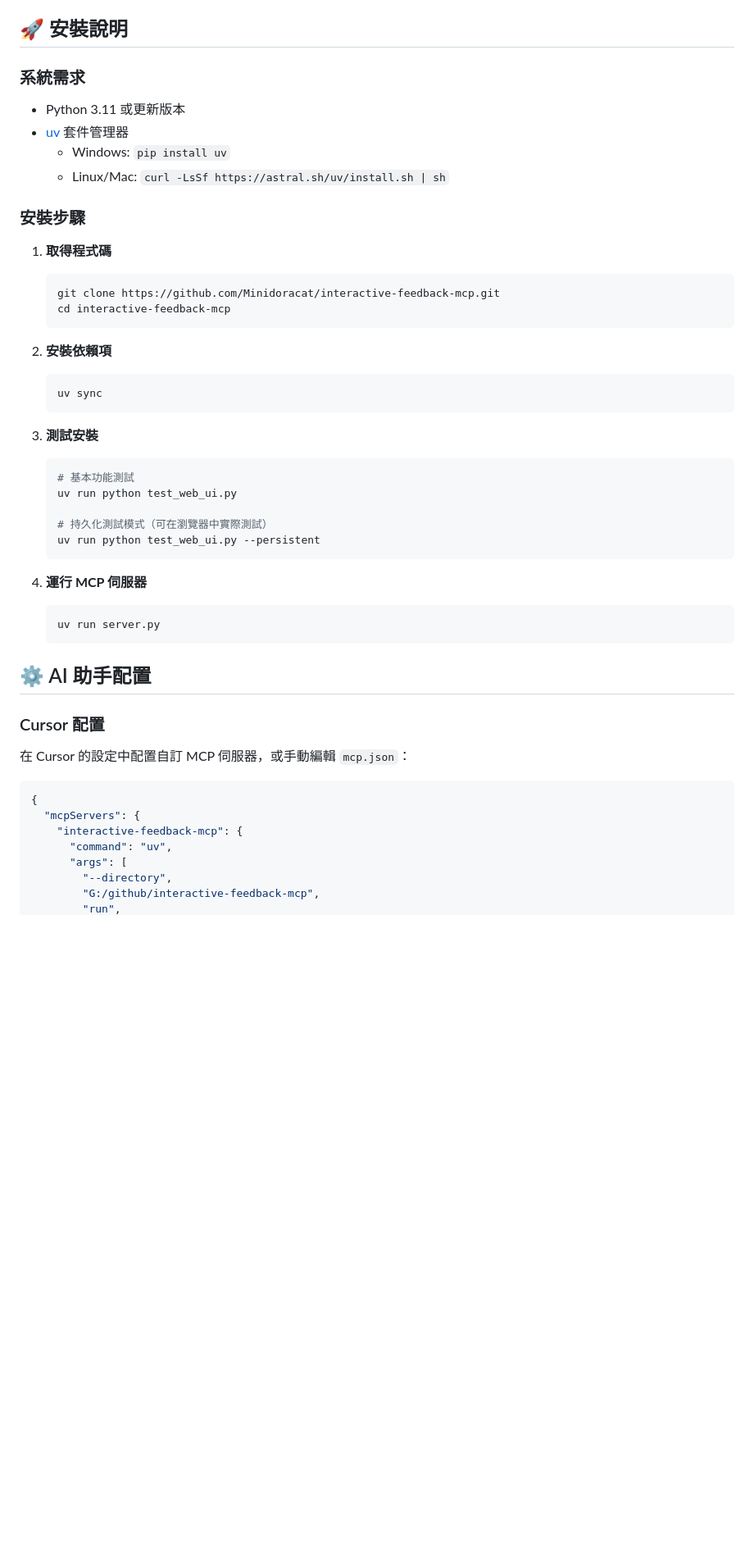
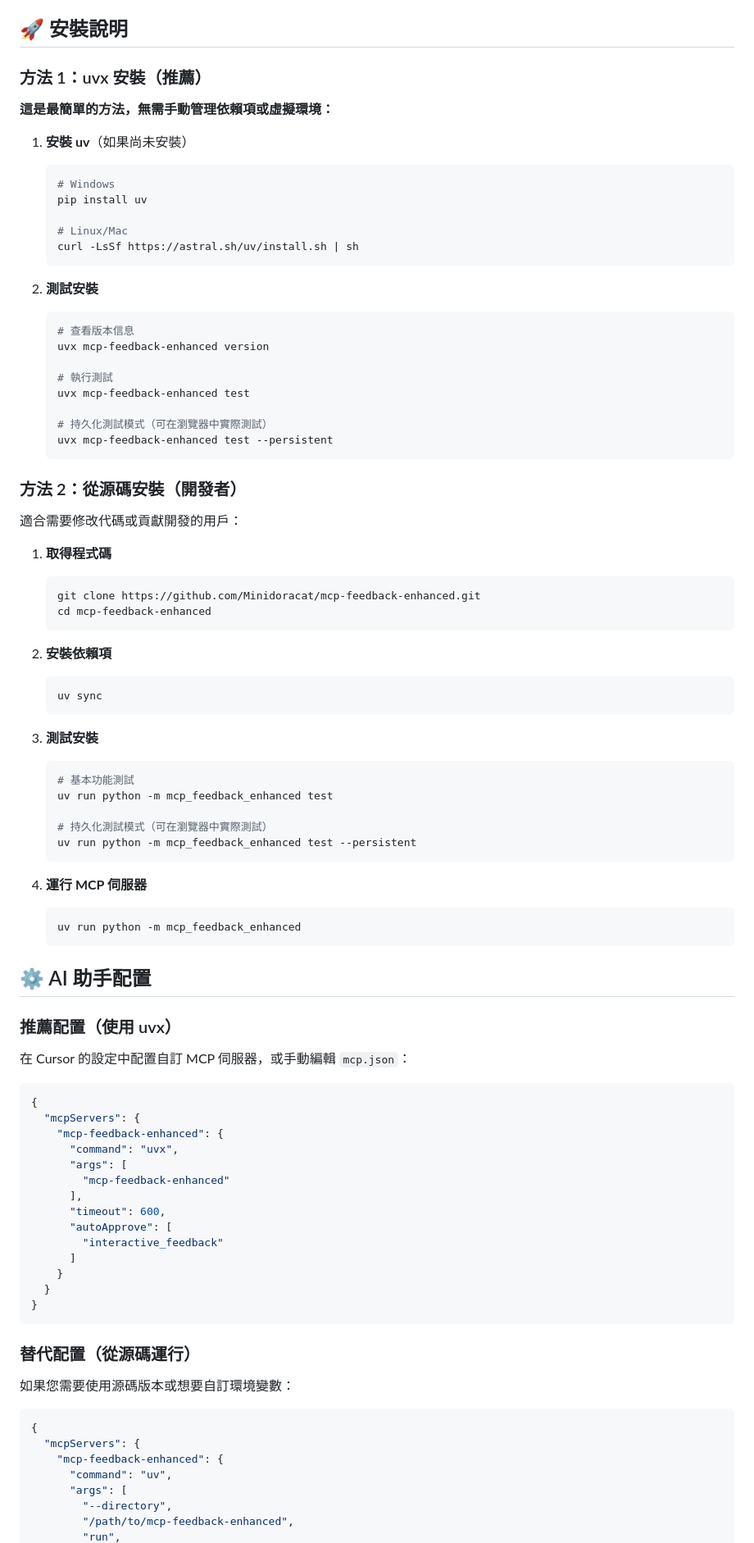
Before and after one commit to zetxtech/mcp-feedback-enhanced, a Markdown page: README.md, the part around one of its changes. Shown at 82% size. Rendered like a GitHub page; blank space fills up the shorter version.

Commit message:
📄 更新 README.md，新增 MCP 互動回饋的基本提示與完整規則範例，調整安裝說明以推薦使用 uvx 安裝方法，並更新測試與配置範例以反映最新的命令與結構，提升使用者對於安裝與配置的理解。

````diff
--- a/README.md
+++ b/README.md
@@ -48,18 +59,39 @@
 
 ## 🚀 安裝說明
 
-### 系統需求
-- Python 3.11 或更新版本
-- [uv](https://github.com/astral-sh/uv) 套件管理器
-  - Windows: `pip install uv`
-  - Linux/Mac: `curl -LsSf https://astral.sh/uv/install.sh | sh`
+### 方法 1：uvx 安裝（推薦）
 
-### 安裝步驟
+**這是最簡單的方法，無需手動管理依賴項或虛擬環境：**
+
+1. **安裝 uv**（如果尚未安裝）
+   ```bash
+   # Windows
+   pip install uv
+
+   # Linux/Mac
+   curl -LsSf https://astral.sh/uv/install.sh | sh
+   ```
+
+2. **測試安裝**
+   ```bash
+   # 查看版本信息
+   uvx mcp-feedback-enhanced version
+
+   # 執行測試
+   uvx mcp-feedback-enhanced test
+
+   # 持久化測試模式（可在瀏覽器中實際測試）
+   uvx mcp-feedback-enhanced test --persistent
+   ```
+
+### 方法 2：從源碼安裝（開發者）
+
+適合需要修改代碼或貢獻開發的用戶：
 
 1. **取得程式碼**
    ```bash
-   git clone https://github.com/Minidoracat/interactive-feedback-mcp.git
-   cd interactive-feedback-mcp
+   git clone https://github.com/Minidoracat/mcp-feedback-enhanced.git
+   cd mcp-feedback-enhanced
    ```
 
 2. **安裝依賴項**
@@ -70,29 +102,50 @@
 3. **測試安裝**
    ```bash
    # 基本功能測試
-   uv run python test_web_ui.py
+   uv run python -m mcp_feedback_enhanced test
 
    # 持久化測試模式（可在瀏覽器中實際測試）
-   uv run python test_web_ui.py --persistent
+   uv run python -m mcp_feedback_enhanced test --persistent
    ```
 
 4. **運行 MCP 伺服器**
    ```bash
-   uv run server.py
+   uv run python -m mcp_feedback_enhanced
    ```
 
 ## ⚙️ AI 助手配置
 
-### Cursor 配置
+### 推薦配置（使用 uvx）
 
 在 Cursor 的設定中配置自訂 MCP 伺服器，或手動編輯 `mcp.json`：
 
 ```json
 {
   "mcpServers": {
-    "interactive-feedback-mcp": {
+    "mcp-feedback-enhanced": {
+      "command": "uvx",
+      "args": [
+        "mcp-feedback-enhanced"
+      ],
+      "timeout": 600,
+      "autoApprove": [
+        "interactive_feedback"
+      ]
+    }
+  }
+}
+```
+
+### 替代配置（從源碼運行）
+
+如果您需要使用源碼版本或想要自訂環境變數：
+
+```json
+{
+  "mcpServers": {
+    "mcp-feedback-enhanced": {
       "command": "uv",
       "args": [
         "--directory",
-        "G:/github/interactive-feedback-mcp",
+        "/path/to/mcp-feedback-enhanced",
         "run",
````
Also changed, not shown: other parts of README.md (+85 -17 lines).
